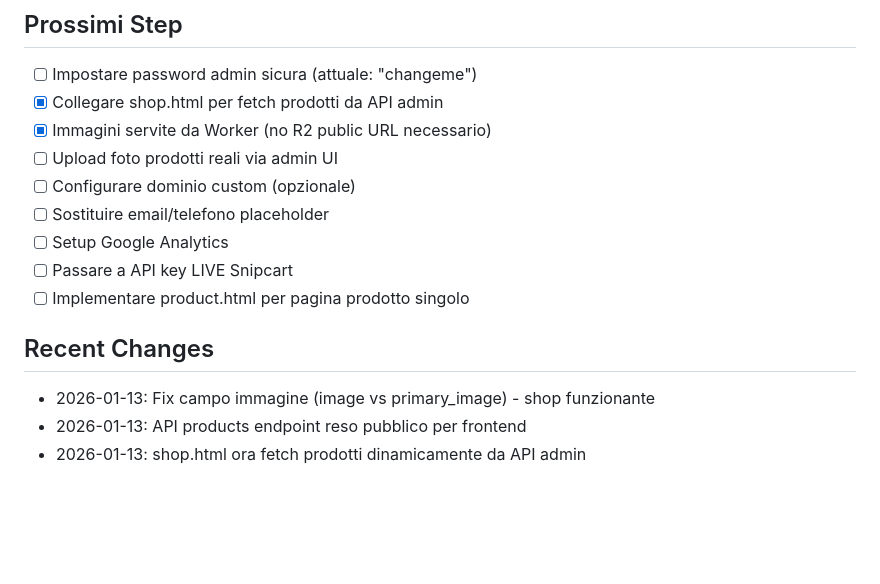
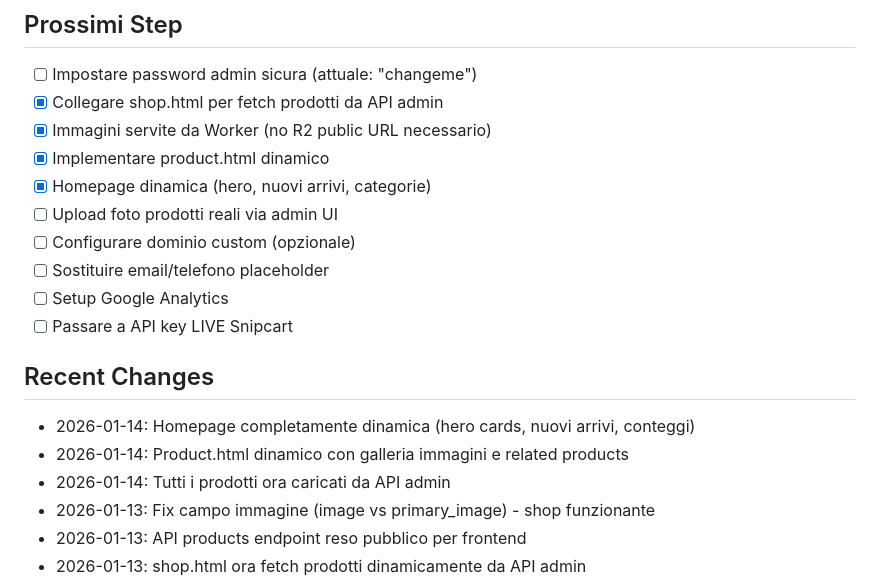
Before and after one commit to emiliomartucci/cose-vintage, a Markdown page: context.md, the part around the change. GitHub-like rendering; blank space fills up the shorter version.

Commit message:
docs: update context.md with dynamic pages
Co-Authored-By: Claude Opus 4.5 <noreply@anthropic.com>

```diff
--- a/context.md
+++ b/context.md
@@ -166,14 +166,18 @@ Per passare a LIVE:
 - [ ] Impostare password admin sicura (attuale: "changeme")
 - [x] Collegare shop.html per fetch prodotti da API admin
 - [x] Immagini servite da Worker (no R2 public URL necessario)
+- [x] Implementare product.html dinamico
+- [x] Homepage dinamica (hero, nuovi arrivi, categorie)
 - [ ] Upload foto prodotti reali via admin UI
 - [ ] Configurare dominio custom (opzionale)
 - [ ] Sostituire email/telefono placeholder
 - [ ] Setup Google Analytics
 - [ ] Passare a API key LIVE Snipcart
-- [ ] Implementare product.html per pagina prodotto singolo
 
 ## Recent Changes
+- 2026-01-14: Homepage completamente dinamica (hero cards, nuovi arrivi, conteggi)
+- 2026-01-14: Product.html dinamico con galleria immagini e related products
+- 2026-01-14: Tutti i prodotti ora caricati da API admin
 - 2026-01-13: Fix campo immagine (image vs primary_image) - shop funzionante
 - 2026-01-13: API products endpoint reso pubblico per frontend
 - 2026-01-13: shop.html ora fetch prodotti dinamicamente da API admin
```
